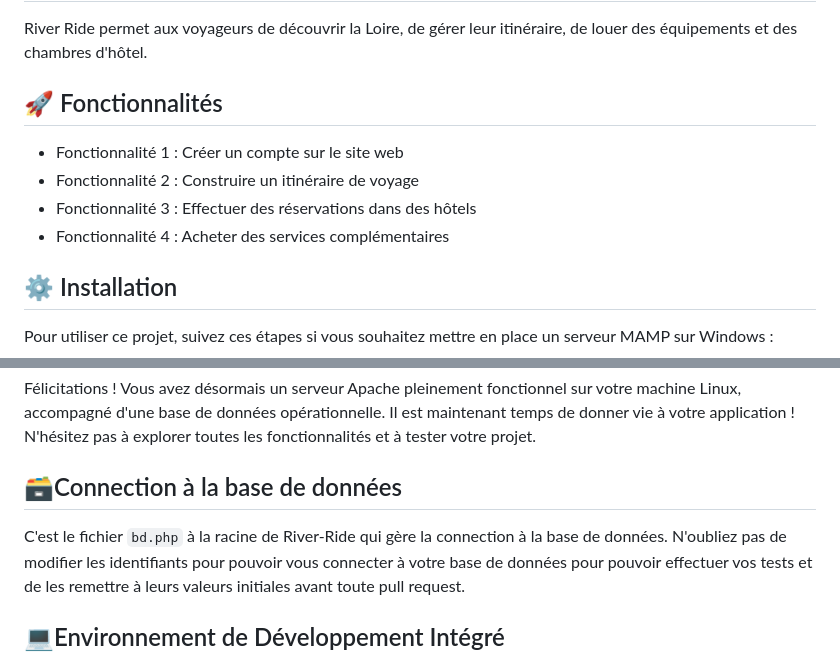
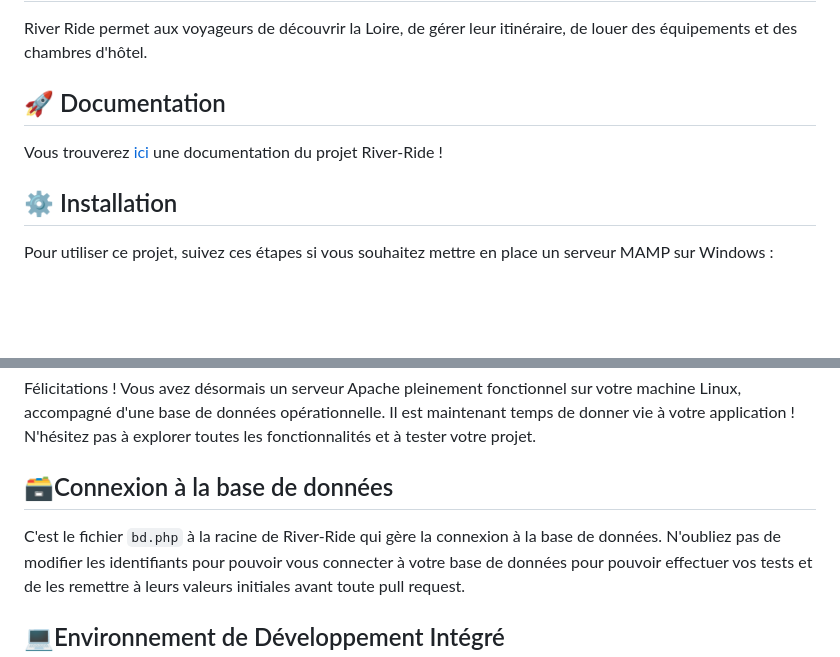
Before and after one commit to ENPAJ/River-Ride, a Markdown page: README.md, 2 parts joined by grey strips. Rendered like a GitHub page; blank space fills up the shorter version.

Commit message:
Update README.md
Added link to github pages

````diff
--- a/README.md
+++ b/README.md
@@ -20,12 +20,9 @@
 
 River Ride permet aux voyageurs de découvrir la Loire, de gérer leur itinéraire, de louer des équipements et des chambres d'hôtel.
 
-## 🚀 Fonctionnalités
+## 🚀 Documentation
 
-- Fonctionnalité 1 : Créer un compte sur le site web
-- Fonctionnalité 2 : Construire un itinéraire de voyage
-- Fonctionnalité 3 : Effectuer des réservations dans des hôtels
-- Fonctionnalité 4 : Acheter des services complémentaires
+Vous trouverez [ici](https://enpaj.github.io/River-Ride/) une documentation du projet River-Ride !
 
 ## ⚙️ Installation
 
@@ -112,8 +109,8 @@ Félicitations ! Vous avez désormais un serveur Apache pleinement fonctionnel s
 
 <!-- Ajoutez d'autres étapes d'installation si nécessaire -->
 
-## 🗃️Connection à la base de données
-   C'est le fichier ```bd.php``` à la racine de River-Ride qui gère la connection à la base de données.
+## 🗃️Connexion à la base de données
+   C'est le fichier ```bd.php``` à la racine de River-Ride qui gère la connexion à la base de données.
    N'oubliez pas de modifier les identifiants pour pouvoir vous connecter à votre base de données pour pouvoir effectuer vos tests et de les remettre à leurs valeurs initiales avant toute pull request.
 
 ## 💻Environnement de Développement Intégré
````
